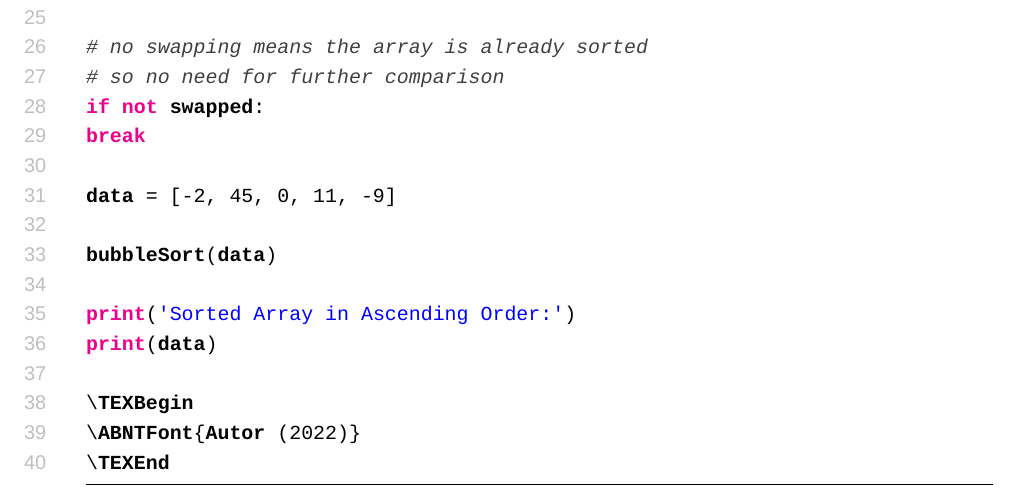
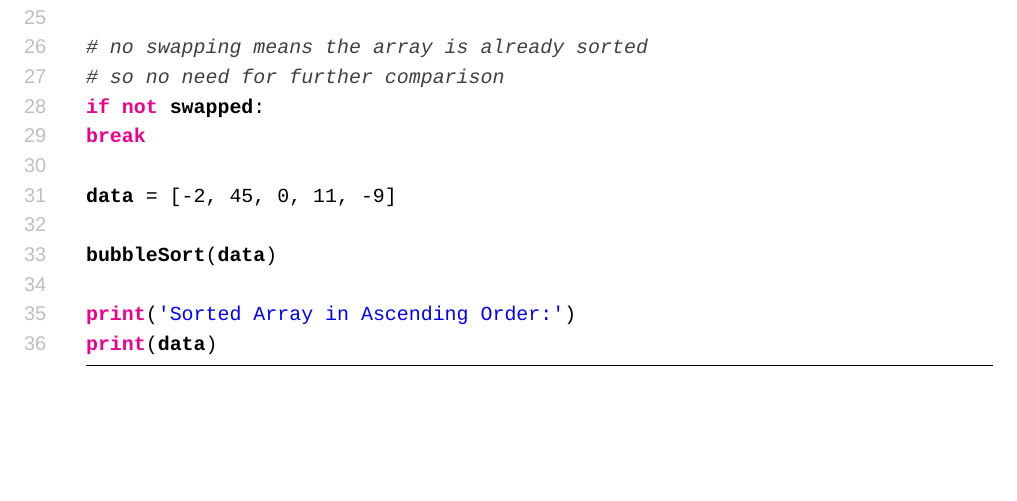
Before and after one commit to wesleyit/latex_ipt_master_thesis, a LaTeX thesis (thesis.tex, which reads 02_content/02_main_text/01_introduction.tex): part of page 20 of 27, cut so that both start at the same text, the shorter picture padded with empty space. Compiled offline with XeLaTeX; a missing font is replaced by an installed copy or a similar font.

Commit message:
Fixed a typo

```diff
--- a/02_content/02_main_text/01_introduction.tex
+++ b/02_content/02_main_text/01_introduction.tex
@@ -97,7 +97,4 @@ bubbleSort(data)
 print('Sorted Array in Ascending Order:')
 print(data)
 
-\TEXBegin
-\ABNTFont{Autor (2022)}
-\TEXEnd
 \end{lstlisting}
```
Also changed, not shown: thesis.pdf.
